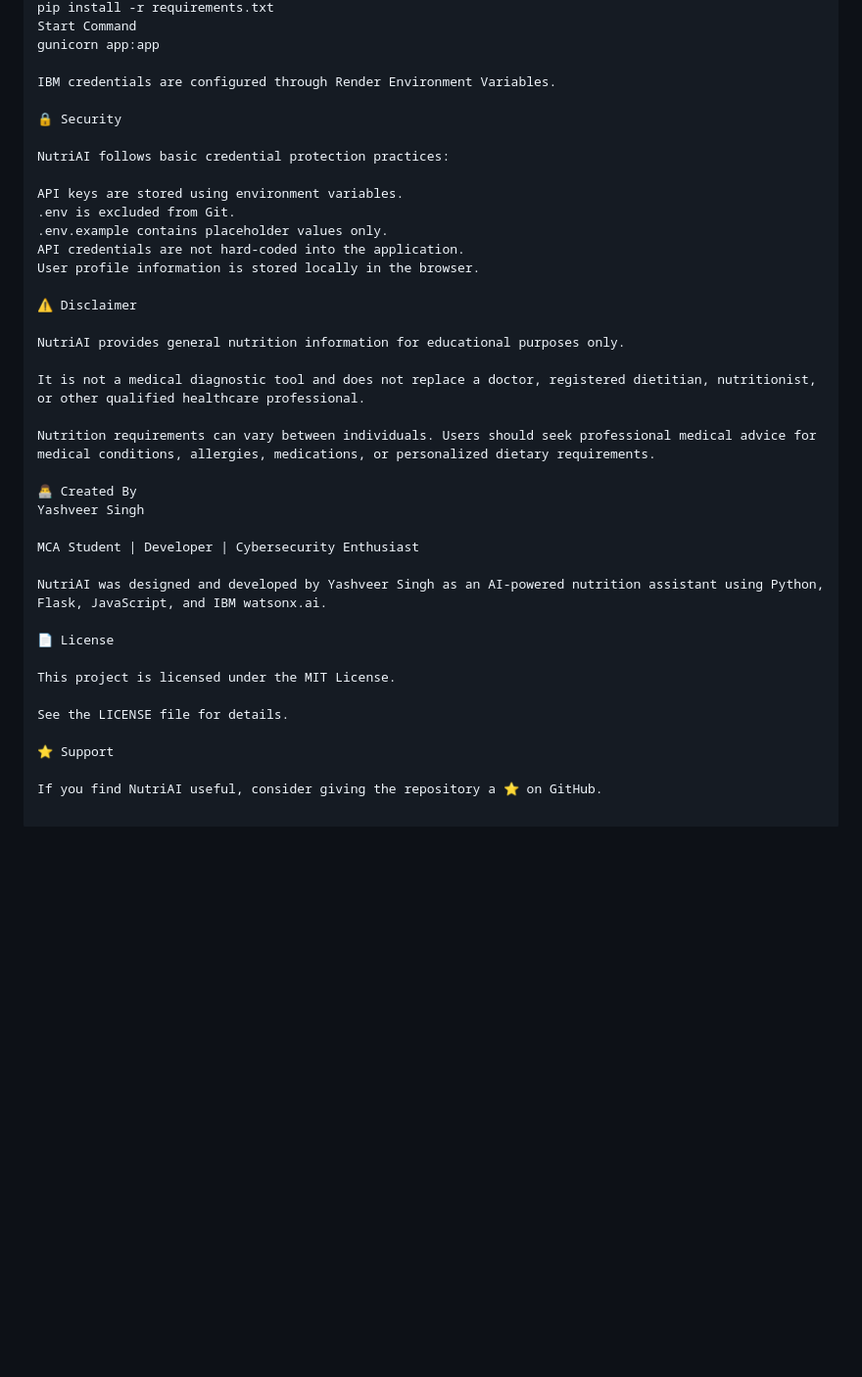
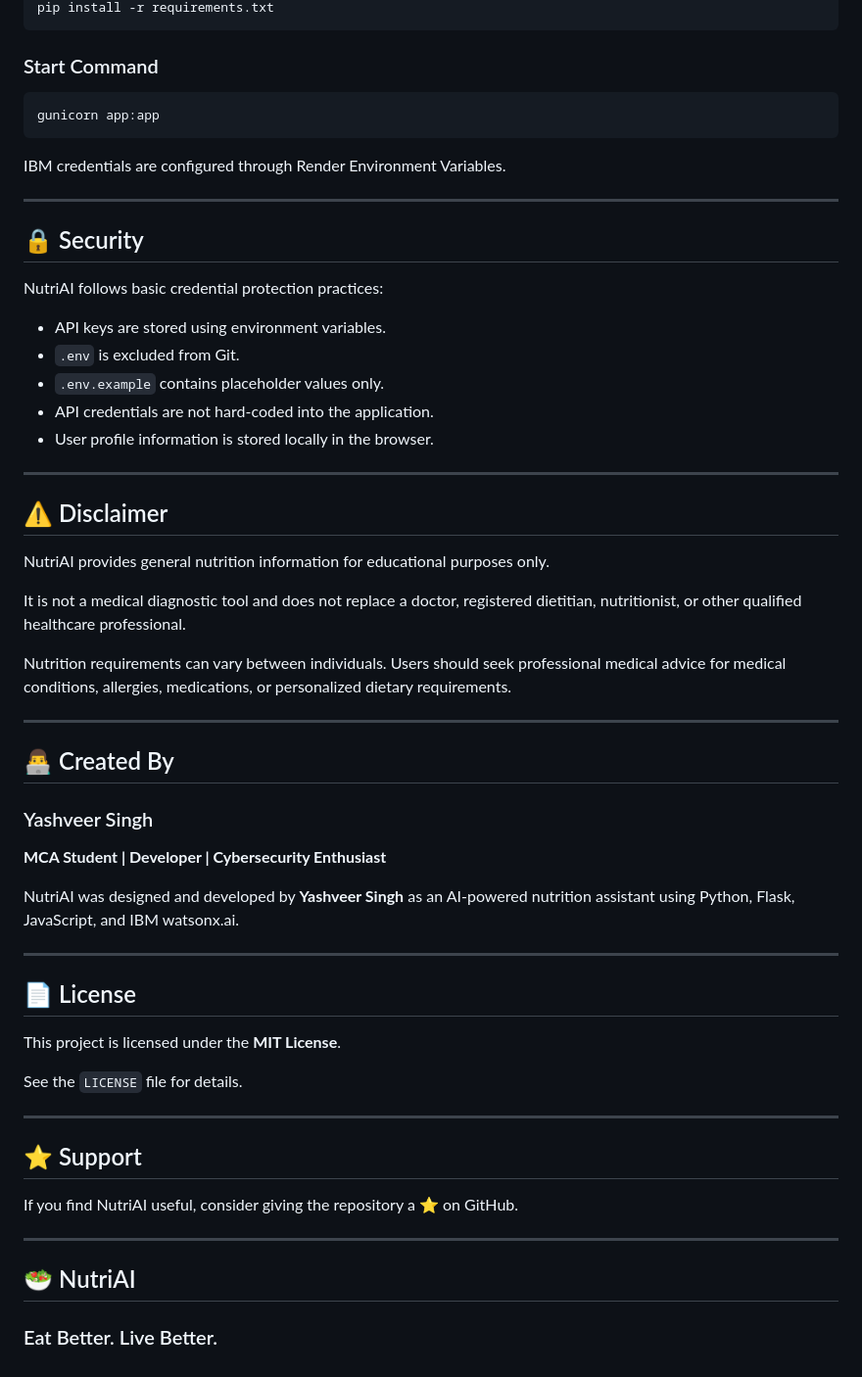
Before and after one commit to Yashveer005/NutriAI, a Markdown page: README.md, the part around one of its changes. Shown at 98% size. Drawn GitHub-style; blank space fills up the shorter version.

````diff
--- a/README.md
+++ b/README.md
@@ -259,20 +322,29 @@ Build Command
 pip install -r requirements.txt
-Start Command
+```
+
+### Start Command
+
+```bash
 gunicorn app:app
+```
 
 IBM credentials are configured through Render Environment Variables.
 
-🔒 Security
+---
+
+## 🔒 Security
 
 NutriAI follows basic credential protection practices:
 
-API keys are stored using environment variables.
-.env is excluded from Git.
-.env.example contains placeholder values only.
-API credentials are not hard-coded into the application.
-User profile information is stored locally in the browser.
+- API keys are stored using environment variables.
+- `.env` is excluded from Git.
+- `.env.example` contains placeholder values only.
+- API credentials are not hard-coded into the application.
+- User profile information is stored locally in the browser.
 
-⚠️ Disclaimer
+---
+
+## ⚠️ Disclaimer
 
 NutriAI provides general nutrition information for educational purposes only.
 
@@ -280,19 +352,32 @@ It is not a medical diagnostic tool and does not replace a doctor, registered di
 
 Nutrition requirements can vary between individuals. Users should seek professional medical advice for medical conditions, allergies, medications, or personalized dietary requirements.
 
-👨‍💻 Created By
-Yashveer Singh
+---
 
-MCA Student | Developer | Cybersecurity Enthusiast
+## 👨‍💻 Created By
 
-NutriAI was designed and developed by Yashveer Singh as an AI-powered nutrition assistant using Python, Flask, JavaScript, and IBM watsonx.ai.
+### Yashveer Singh
 
-📄 License
+**MCA Student | Developer | Cybersecurity Enthusiast**
 
-This project is licensed under the MIT License.
+NutriAI was designed and developed by **Yashveer Singh** as an AI-powered nutrition assistant using Python, Flask, JavaScript, and IBM watsonx.ai.
 
-See the LICENSE file for details.
+---
 
-⭐ Support
+## 📄 License
+
+This project is licensed under the **MIT License**.
+
+See the `LICENSE` file for details.
+
+---
+
+## ⭐ Support
 
 If you find NutriAI useful, consider giving the repository a ⭐ on GitHub.
+
+---
+
+## 🥗 NutriAI
+
+### Eat Better. Live Better.
````
Also changed, not shown: other parts of README.md (+104 -41 lines).
